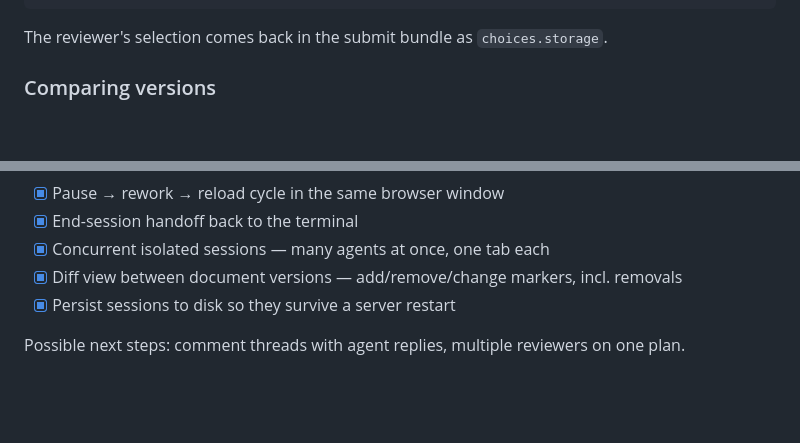
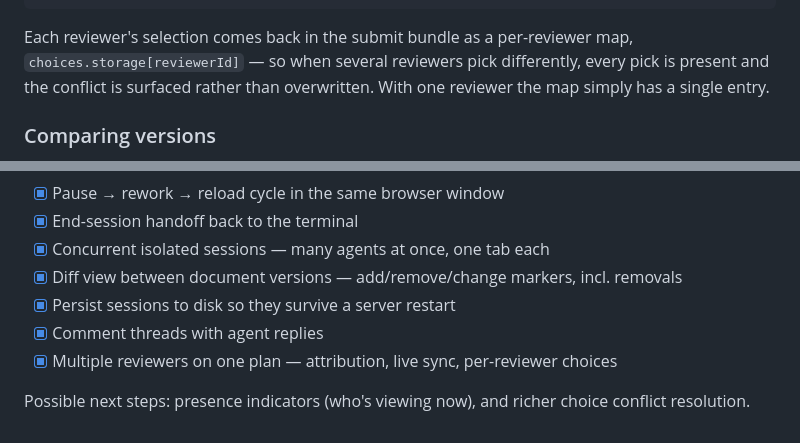
Before and after one commit to MDrakos/plan-review-editor, a Markdown page: README.md, 2 parts joined by grey strips. Drawn GitHub-style; blank space fills up the shorter version.

Commit message:
docs: document multi-reviewer protocol (identity, attribution, per-reviewer choices, review SSE)

`````diff
--- a/README.md
+++ b/README.md
@@ -169,8 +169,10 @@ options:
 ```
 ````
 
-The reviewer's selection comes back in the submit bundle as
-`choices.storage`.
+Each reviewer's selection comes back in the submit bundle as a per-reviewer map,
+`choices.storage[reviewerId]` — so when several reviewers pick differently, every
+pick is present and the conflict is surfaced rather than overwritten. With one
+reviewer the map simply has a single entry.
 
 ### Comparing versions
 
@@ -195,6 +197,8 @@ dismissible "what changed since your last review" highlight on each new round.
 - [x] Concurrent isolated sessions — many agents at once, one tab each
 - [x] Diff view between document versions — add/remove/change markers, incl. removals
 - [x] Persist sessions to disk so they survive a server restart
+- [x] Comment threads with agent replies
+- [x] Multiple reviewers on one plan — attribution, live sync, per-reviewer choices
 
-Possible next steps: comment threads with agent replies, multiple reviewers on
-one plan.
+Possible next steps: presence indicators (who's viewing now), and richer choice
+conflict resolution.
`````
Also changed, not shown: docs/PROTOCOL.md (+67 -23 lines).
